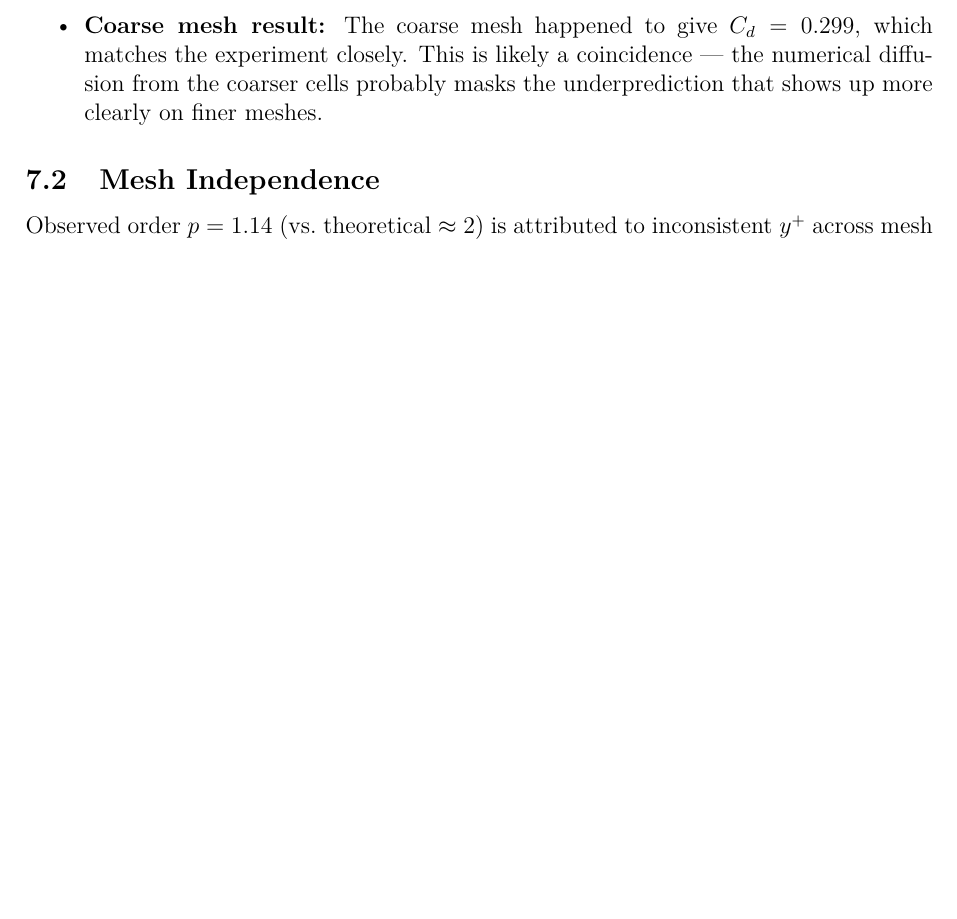
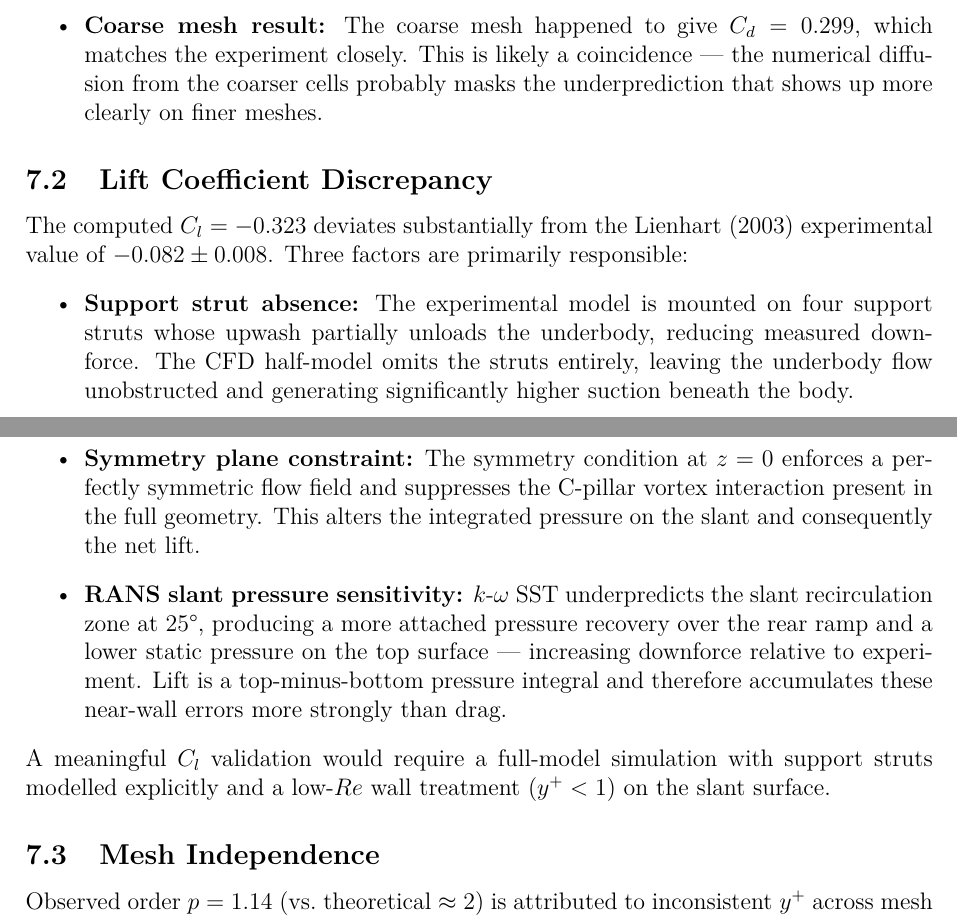
Before and after one commit to yalcinkayaefe0/ahmed-body-cfd, a LaTeX document (report/main.tex): part of page 8 of 9 before the commit and two parts of pages 10 and 11 of 12 after it, the two joined at a grey line, cut so that both start at the same text, the shorter picture padded with empty space. Compiled offline with pdfLaTeX.

Commit message:
Add Cl discrepancy discussion and slant surface figure placeholder
- Table 4: show actual Cl error (-294%) with footnote referencing new section
- Section 6.3: add figure environment for slant surface flow visualisation
- Section 7.2: explain Cl underprediction via support strut absence,
  symmetry plane constraint, and RANS slant pressure sensitivity

Co-Authored-By: Claude Sonnet 4.6 <noreply@anthropic.com>

```diff
--- a/report/main.tex
+++ b/report/main.tex
@@ -322,6 +334,28 @@ The 9.7\% $C_d$ underprediction is consistent with the literature for $k$-$\omeg
   \item \textbf{RANS separation modelling:} $k$-$\omega$ SST underpredicts the slant recirculation zone, reducing base pressure drag.
   \item \textbf{Coarse mesh result:} The coarse mesh happened to give $C_d=0.299$, which matches the experiment closely. This is likely a coincidence — the numerical diffusion from the coarser cells probably masks the underprediction that shows up more clearly on finer meshes.
 \end{itemize}
+
+\subsection{Lift Coefficient Discrepancy}
+\label{sec:cl_disc}
+The computed $C_l = -0.323$ deviates substantially from the Lienhart (2003) experimental
+value of $-0.082\pm0.008$. Three factors are primarily responsible:
+\begin{itemize}
+  \item \textbf{Support strut absence:} The experimental model is mounted on four support
+  struts whose upwash partially unloads the underbody, reducing measured downforce.
+  The CFD half-model omits the struts entirely, leaving the underbody flow unobstructed
+  and generating significantly higher suction beneath the body.
+  \item \textbf{Symmetry plane constraint:} The symmetry condition at $z=0$ enforces a
+  perfectly symmetric flow field and suppresses the C-pillar vortex interaction present
+  in the full geometry. This alters the integrated pressure on the slant and consequently
+  the net lift.
+  \item \textbf{RANS slant pressure sensitivity:} $k$-$\omega$ SST underpredicts the slant
+  recirculation zone at 25°, producing a more attached pressure recovery over the rear
+  ramp and a lower static pressure on the top surface — increasing downforce relative to
+  experiment. Lift is a top-minus-bottom pressure integral and therefore accumulates these
+  near-wall errors more strongly than drag.
+\end{itemize}
+A meaningful $C_l$ validation would require a full-model simulation with support struts
+modelled explicitly and a low-$Re$ wall treatment ($y^+<1$) on the slant surface.
 
 \subsection{Mesh Independence}
 Observed order $p=1.14$ (vs.\ theoretical $\approx2$) is attributed to inconsistent $y^+$ across mesh levels from aspect-ratio BL sizing. A fixed first-layer thickness would yield consistent $y^+$ and higher $p$.
```
Also changed, not shown: report/main.tex (14 more changed lines).
